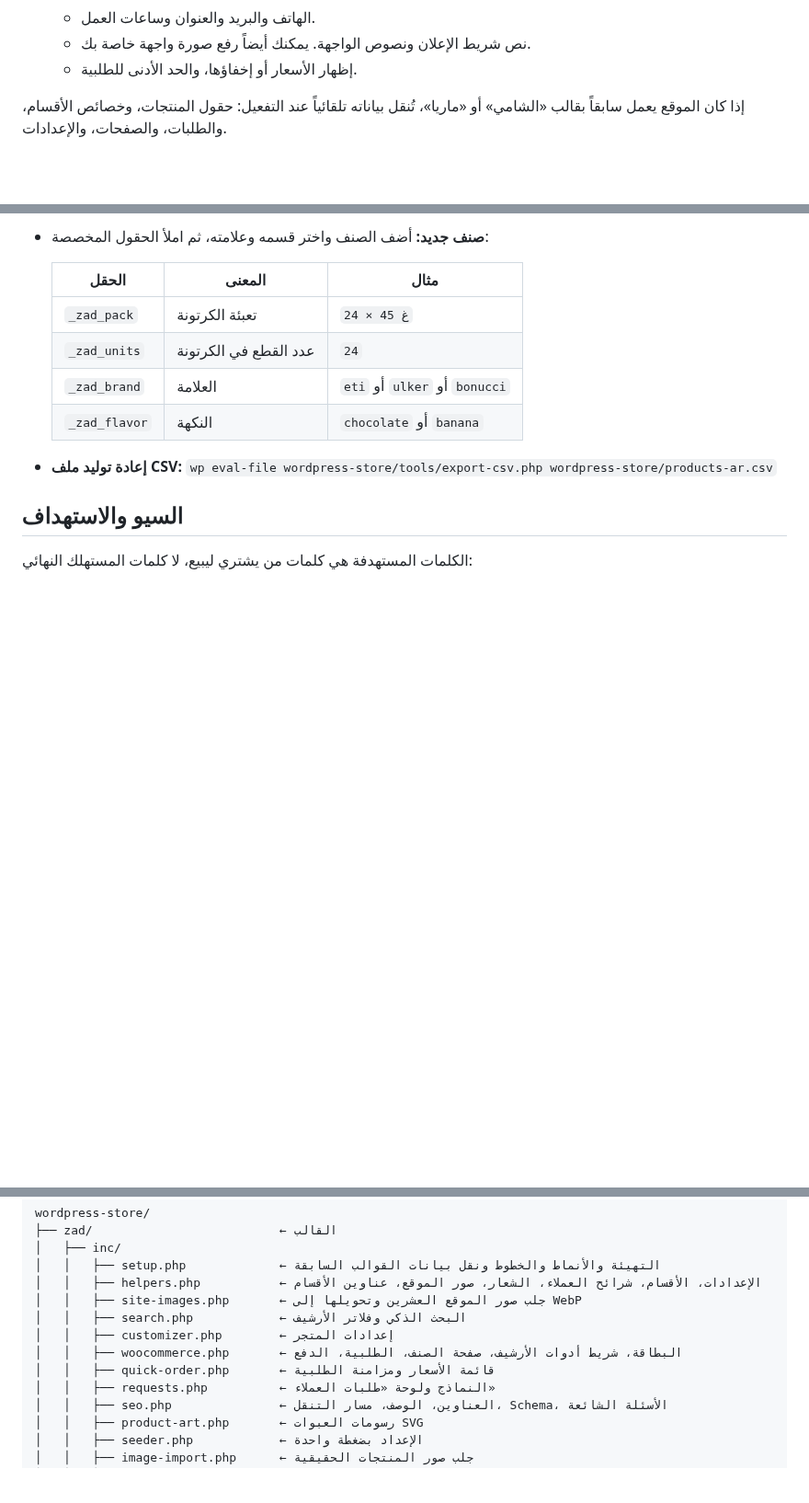
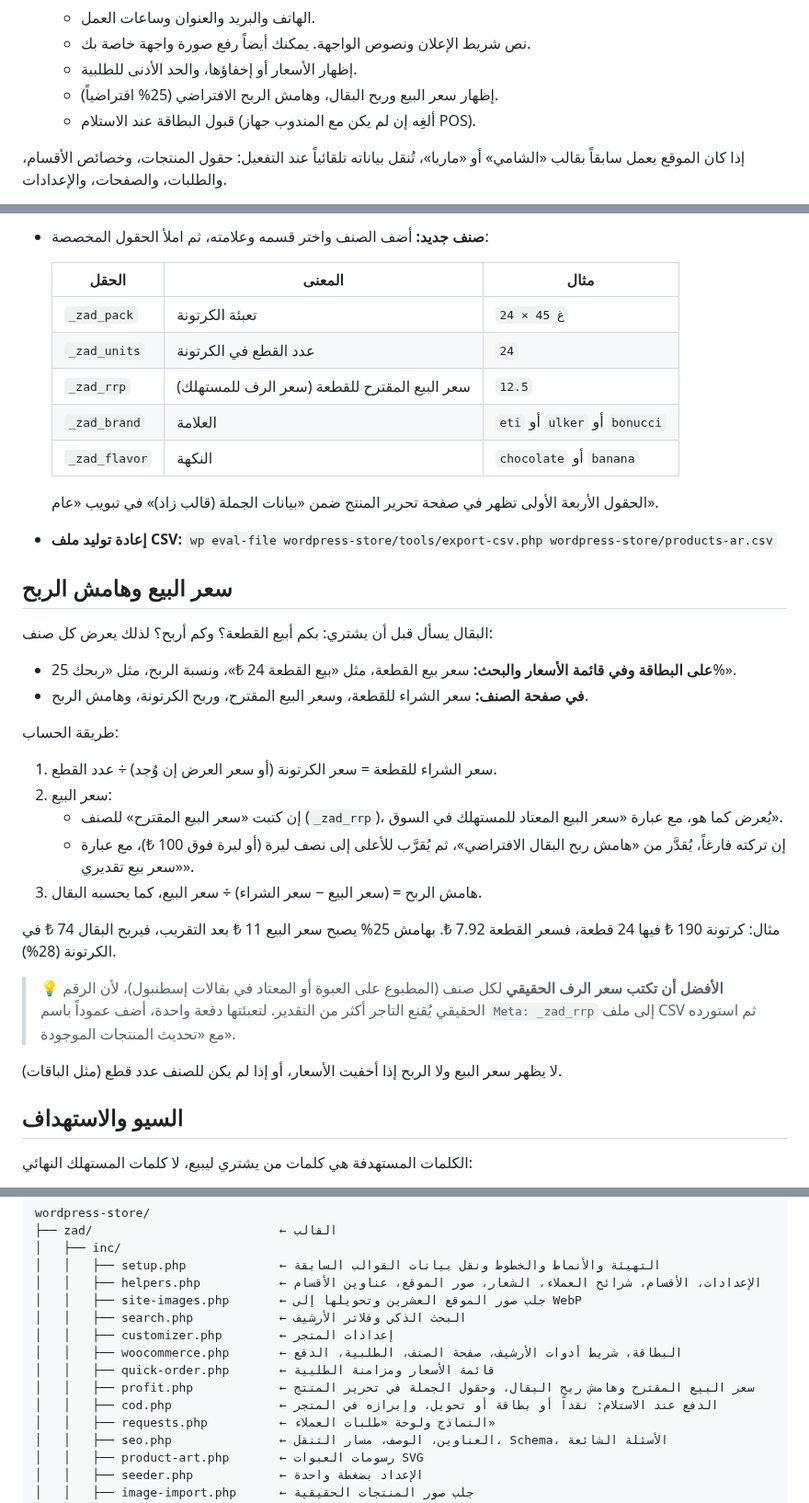
Before and after one commit to amjad11555/baiger-aa, a Markdown page: wordpress-store/README.md, 3 parts joined by grey strips. Shown at 92% size. GitHub-like rendering; blank space fills up the shorter version.

```diff
--- a/wordpress-store/README.md
+++ b/wordpress-store/README.md
@@ -126,6 +132,8 @@ wp zad site-images --reset      # الرجوع إلى الصور المضمّن
    - الهاتف والبريد والعنوان وساعات العمل.
    - نص شريط الإعلان ونصوص الواجهة. يمكنك أيضاً رفع صورة واجهة خاصة بك.
    - إظهار الأسعار أو إخفاؤها، والحد الأدنى للطلبية.
+   - إظهار سعر البيع وربح البقال، وهامش الربح الافتراضي (25% افتراضياً).
+   - قبول البطاقة عند الاستلام (ألغِه إن لم يكن مع المندوب جهاز POS).
 
 إذا كان الموقع يعمل سابقاً بقالب «الشامي» أو «ماريا»، تُنقل بياناته تلقائياً عند التفعيل: حقول المنتجات، وخصائص الأقسام، والطلبات، والصفحات، والإعدادات.
 
@@ -168,10 +176,34 @@ wp zad images --import --skip-index  # الروابط المحفوظة فقط
   |---|---|---|
   | `_zad_pack` | تعبئة الكرتونة | `24 × 45 غ` |
   | `_zad_units` | عدد القطع في الكرتونة | `24` |
+  | `_zad_rrp` | سعر البيع المقترح للقطعة (سعر الرف للمستهلك) | `12.5` |
   | `_zad_brand` | العلامة | `eti` أو `ulker` أو `bonucci` |
   | `_zad_flavor` | النكهة | `chocolate` أو `banana` |
 
+  الحقول الأربعة الأولى تظهر في صفحة تحرير المنتج ضمن «بيانات الجملة (قالب زاد)» في تبويب «عام».
+
 - **إعادة توليد ملف CSV:** `wp eval-file wordpress-store/tools/export-csv.php wordpress-store/products-ar.csv`
+
+## سعر البيع وهامش الربح
+
+البقال يسأل قبل أن يشتري: بكم أبيع القطعة؟ وكم أربح؟ لذلك يعرض كل صنف:
+
+- **على البطاقة وفي قائمة الأسعار والبحث:** سعر بيع القطعة، مثل «بيع القطعة 24 ₺»، ونسبة الربح، مثل «ربحك 25%».
+- **في صفحة الصنف:** سعر الشراء للقطعة، وسعر البيع المقترح، وربح الكرتونة، وهامش الربح.
+
+طريقة الحساب:
+
+1. سعر الشراء للقطعة = سعر الكرتونة (أو سعر العرض إن وُجد) ÷ عدد القطع.
+2. سعر البيع:
+   - إن كتبت «سعر البيع المقترح» للصنف (`_zad_rrp`)، يُعرض كما هو، مع عبارة «سعر البيع المعتاد للمستهلك في السوق».
+   - إن تركته فارغاً، يُقدَّر من «هامش ربح البقال الافتراضي»، ثم يُقرَّب للأعلى إلى نصف ليرة (أو ليرة فوق 100 ₺)، مع عبارة «سعر بيع تقديري».
+3. هامش الربح = (سعر البيع − سعر الشراء) ÷ سعر البيع، كما يحسبه البقال.
+
+مثال: كرتونة 190 ₺ فيها 24 قطعة، فسعر القطعة 7.92 ₺. بهامش 25% يصبح سعر البيع 11 ₺ بعد التقريب، فيربح البقال 74 ₺ في الكرتونة (28%).
+
+> 💡 **الأفضل أن تكتب سعر الرف الحقيقي** لكل صنف (المطبوع على العبوة أو المعتاد في بقالات إسطنبول)، لأن الرقم الحقيقي يُقنع التاجر أكثر من التقدير. لتعبئتها دفعة واحدة، أضف عموداً باسم `Meta: _zad_rrp` إلى ملف CSV ثم استورده مع «تحديث المنتجات الموجودة».
+
+لا يظهر سعر البيع ولا الربح إذا أخفيت الأسعار، أو إذا لم يكن للصنف عدد قطع (مثل الباقات).
 
 ## السيو والاستهداف
 
@@ -217,6 +249,8 @@ wordpress-store/
 │   │   ├── customizer.php        ← إعدادات المتجر
 │   │   ├── woocommerce.php       ← البطاقة، شريط أدوات الأرشيف، صفحة الصنف، الطلبية، الدفع
 │   │   ├── quick-order.php       ← قائمة الأسعار ومزامنة الطلبية
+│   │   ├── profit.php            ← سعر البيع المقترح وهامش ربح البقال، وحقول الجملة في تحرير المنتج
+│   │   ├── cod.php               ← الدفع عند الاستلام: نقداً أو بطاقة أو تحويل، وإبرازه في المتجر
 │   │   ├── requests.php          ← النماذج ولوحة «طلبات العملاء»
 │   │   ├── seo.php               ← العناوين، الوصف، مسار التنقل، Schema، الأسئلة الشائعة
 │   │   ├── product-art.php       ← رسومات العبوات SVG
```
Also changed, not shown: other parts of wordpress-store/README.md (+11 -0 lines), wordpress-store/screenshots/06-profit-mobile.jpg (added), wordpress-store/screenshots/07-cod-checkout.jpg (added), 14 other files.
